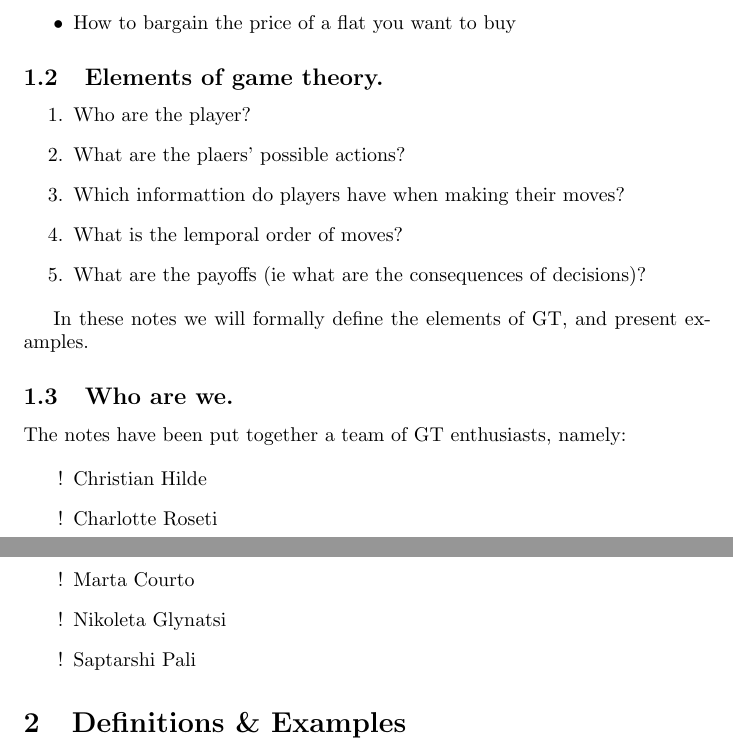
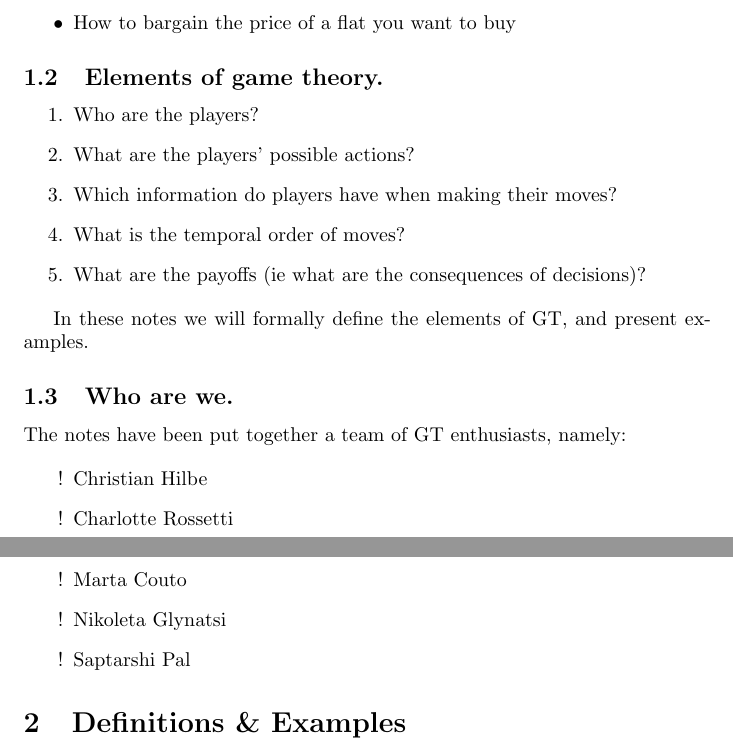
Before and after one commit to DYNOSOBs/DYNOSOB-scientific-writing-with-git, a LaTeX document (main.tex): two parts of pages 1 and 2 of 2, joined at a grey line, cut so that both start at the same text. Compiled offline with pdfLaTeX.

Commit message:
corrects errors

```diff
--- a/main.tex
+++ b/main.tex
@@ -29,10 +29,10 @@ Game theory (GT) is the field that explores strategic decision making. \\
 \subsection{Elements of game theory.}
 
 \begin{enumerate}
-    \item Who are the player?
-    \item What are the plaers' possible actions?
-    \item Which informattion do players have when making their moves?
-    \item What is the lemporal order of moves?
+    \item Who are the players?
+    \item What are the players' possible actions?
+    \item Which information do players have when making their moves?
+    \item What is the temporal order of moves?
     \item What are the payoffs (ie what are the consequences of decisions)?
 \end{enumerate}
 
@@ -43,11 +43,11 @@ In these notes we will formally define the elements of GT, and present examples.
 The notes have been put together a team of GT enthusiasts, namely:
 
 \begin{itemize}
-    \item [!] Christian Hilde
-    \item [!] Charlotte Roseti
-    \item [!] Marta Courto
+    \item [!] Christian Hilbe
+    \item [!] Charlotte Rossetti
+    \item [!] Marta Couto
     \item [!] Nikoleta Glynatsi
-    \item [!] Saptarshi Pali
+    \item [!] Saptarshi Pal
 \end{itemize}
 
 \section{Definitions \& Examples}
```
Also changed, not shown: 1 other file.
